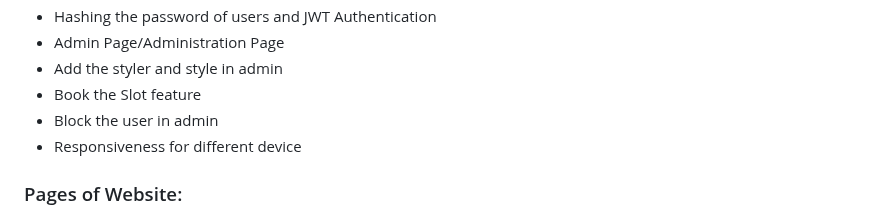
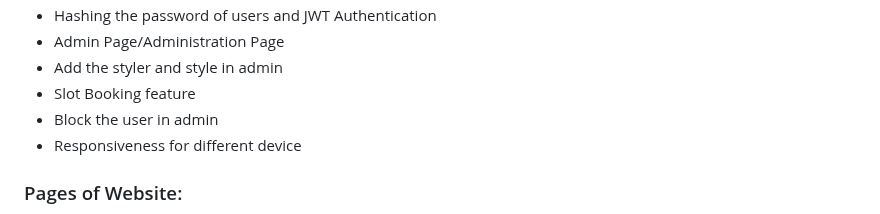
Before and after one commit to shanukajain/Styler, a Markdown page: README.md, the part around the change. Drawn GitHub-style.

Commit message:
features updated

```diff
--- a/README.md
+++ b/README.md
@@ -37,7 +37,7 @@
   <li> Hashing the password of users and JWT Authentication</li>
   <li> Admin Page/Administration Page </li>
   <li>Add the styler and style in admin</li>
-  <li>Book the Slot feature</li>
+  <li>Slot Booking feature</li>
    <li>Block the user in admin</li>
   <li> Responsiveness for different device</li>
 </ul>
```
